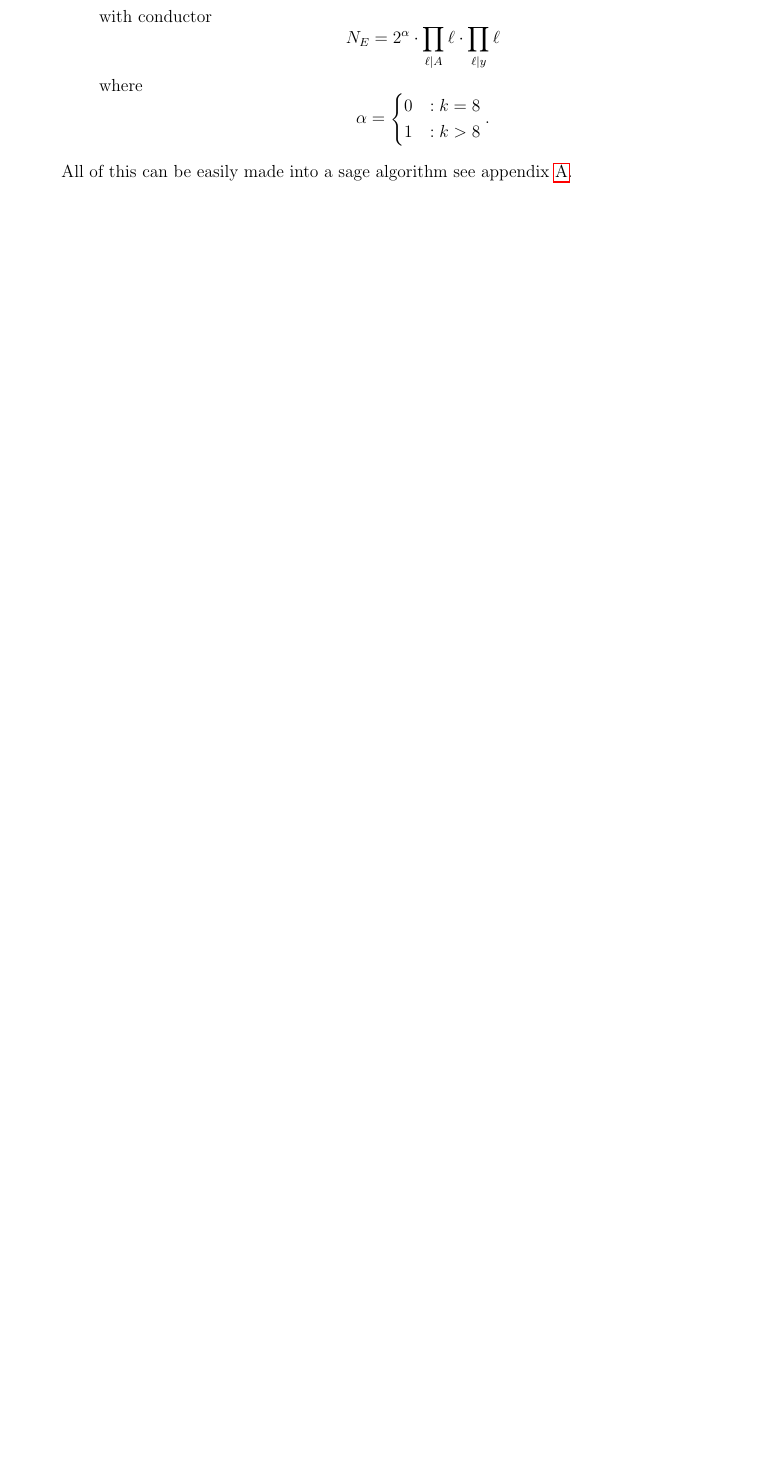
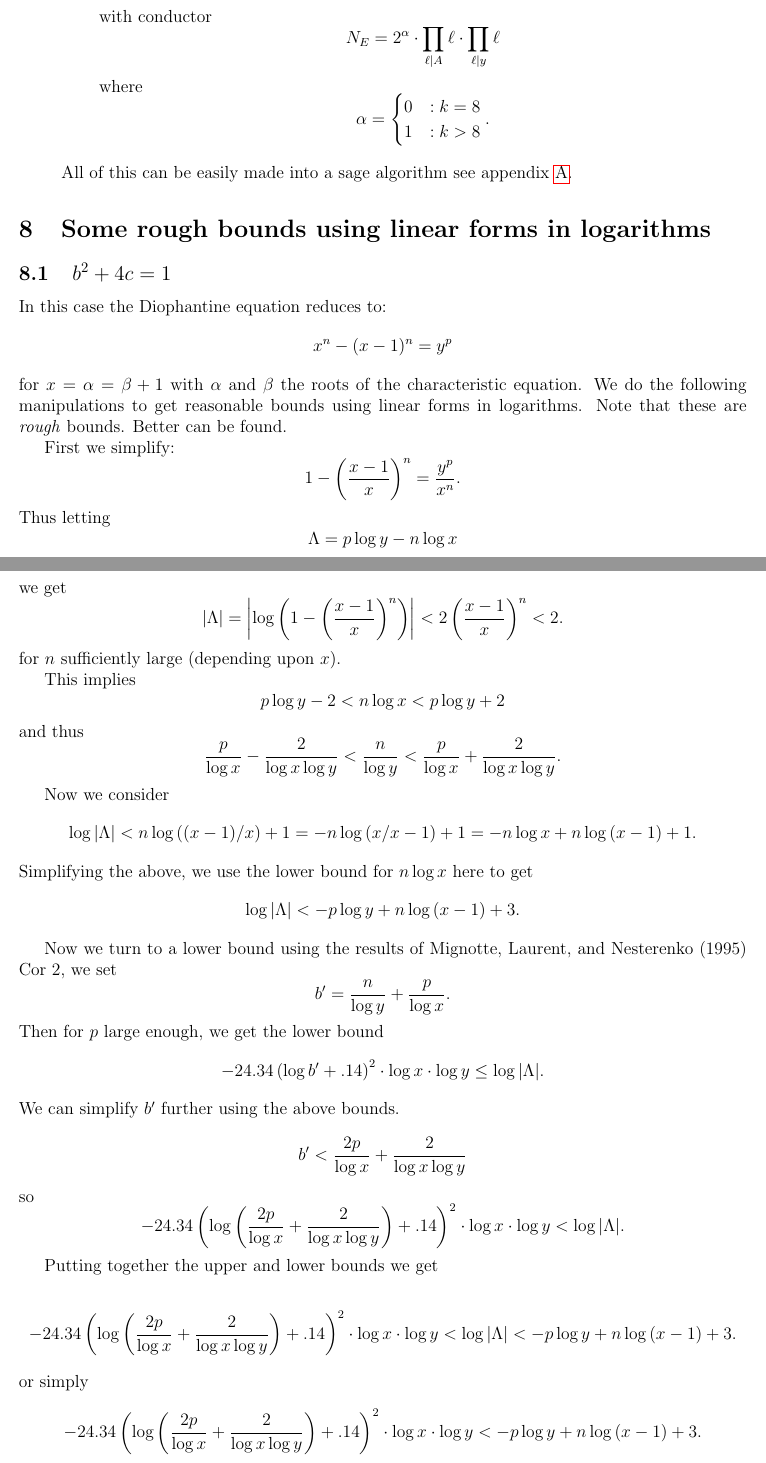
Before and after one commit to jksilliman/modularity, a LaTeX document (Progress_OnPerfectPowers.tex): part of page 18 of 20 before the commit and two parts of pages 18 and 19 of 22 after it, the two joined at a grey line, cut so that both start at the same text, the shorter picture padded with empty space. Compiled offline with pdfLaTeX.

Commit message:
added section on linear forms in logs

```diff
--- a/Progress_OnPerfectPowers.tex
+++ b/Progress_OnPerfectPowers.tex
@@ -90,6 +90,7 @@
 \newcommand{\denom}{\rm denom}
 \renewcommand{\bar}{\overline}
 \newcommand{\notdiv}{\nshortmid}
+\newcommand{\pfrac}[2]{\left( \frac{#1}{#2} \right)}
 
 \newcommand{\kron}[2]{\bigl(\frac{#1}{#2}\bigr)}
 \newcommand{\leg}[2]{\Biggl(\frac{#1}{#2}\Biggr)}
@@ -841,3 +847,45 @@ where
 \end{enumerate}
 
 All of this can be easily made into a sage algorithm see appendix \ref{findlevels}.
+\end{enumerate}
+
+\section{Some rough bounds using linear forms in logarithms}
+
+\subsection{$b^2+4c = 1$}
+
+In this case the Diophantine equation reduces to:
+\[ x^n - (x-1)^n = y^p \]
+for $x = \alpha = \beta + 1$ with $\alpha$ and $\beta$ the roots of the characteristic equation.  We do the following manipulations to get reasonable bounds using linear forms in logarithms.  Note that these are \emph{rough} bounds.  Better can be found.
+
+First we simplify:
+\[ 1 - \pfrac{x-1}{x}^n = \frac{y^p}{x^n}. \]
+Thus letting
+\[ \Lambda = p\log{y} - n\log{x} \]
+we get
+\[ |\Lambda| = \left| \log{ \left( 1 - \pfrac{x-1}{x}^n \right) } \right| < 2\pfrac{x-1}{x}^n < 2. \]
+for $n$ sufficiently large (depending upon $x$).
+
+This implies
+\[ p \log{y} - 2 < n\log{x} < p\log{y} +2 \]
+and thus
+\[ \frac{p}{\log{x}} - \frac{2}{\log{x}\log{y}} < \frac{n}{\log{y}} < \frac{p}{\log{x}} + \frac{2}{\log{x}\log{y}}. \]
+
+Now we consider
+\[ \log{|\Lambda|} < n \log{((x-1)/x)} +1 = -n\log{(x/x-1)}+1 = -n\log{x} + n\log{(x-1)} +1. \]
+Simplifying the above, we use the lower bound for $n\log{x}$ here to get
+\[ \log{|\Lambda|} < -p\log{y} + n\log{(x-1)} +3. \]
+
+Now we turn to a lower bound using the results of Mignotte, Laurent, and Nesterenko (1995) Cor 2, we set
+\[ b' = \frac{n}{\log{y}} + \frac{p}{\log{x}} .\]
+Then for $p$ large enough, we get the lower bound
+\[ -24.34 \left( \log{b'}+.14 \right)^2 \cdot \log{x} \cdot \log{y} \leq \log|\Lambda|. \]
+We can simplify $b'$ further using the above bounds.
+\[ b' < \frac{2p}{\log{x}} + \frac{2}{\log{x}\log{y}} \]
+so
+\[ -24.34 \left( \log{\left( \frac{2p}{\log{x}} + \frac{2}{\log{x}\log{y}} \right)}+.14 \right)^2 \cdot \log{x} \cdot \log{y} < \log|\Lambda|. \]
+
+Putting together the upper and lower bounds we get
+
+\[ -24.34 \left( \log{\left( \frac{2p}{\log{x}} + \frac{2}{\log{x}\log{y}} \right)}+.14 \right)^2 \cdot \log{x} \cdot \log{y} < \log|\Lambda| < -p\log{y} + n\log{(x-1)} +3. \]
+or simply
+\[ -24.34 \left( \log{\left( \frac{2p}{\log{x}} + \frac{2}{\log{x}\log{y}} \right)}+.14 \right)^2 \cdot \log{x} \cdot \log{y} <  -p\log{y} + n\log{(x-1)} +3. \]
@@ -843,0 +900 @@ All of this can be easily made into a sage algorithm see appendix \ref{findlevel
+\[ \left( \beta/2 - \frac{1}{\log{x}\log{y}} \right)\left( 1 - \frac{\log{(x-1)}}{\log{x}} \right) - \frac{1}{\log{x}\log{y}} \left( \frac{2\log{(x-1)}}{\log{x}} +3 \right) < 24.34 \left( \log{\left(\beta \right)}+.14 \right)^2. \]
```
Also changed, not shown: Progress_OnPerfectPowers.tex (39 more changed lines).
